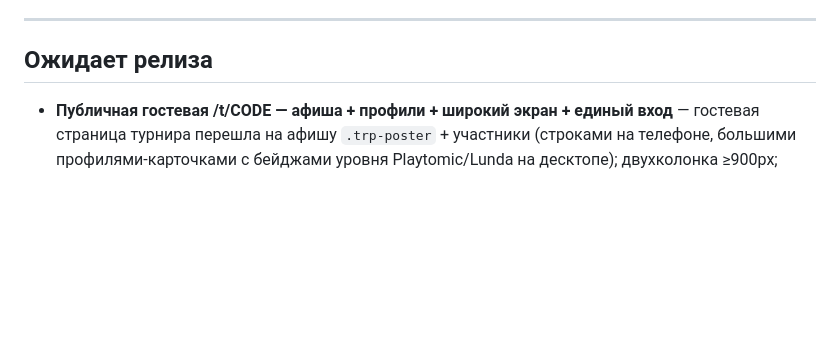
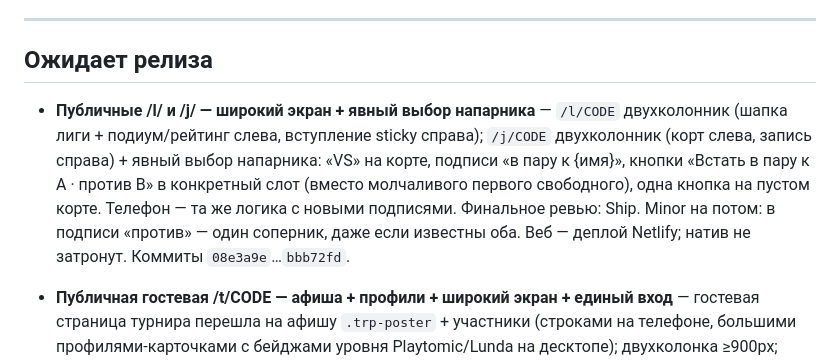
Before and after one commit to valerbykov/padel, a Markdown page: RELEASES.md, the part around the change. Drawn GitHub-style; blank space fills up the shorter version.

Commit message:
релизы: /l/ и /j/ широкий экран + явный выбор напарника в «Ожидает релиза»
Co-Authored-By: Claude Fable 5 <noreply@anthropic.com>
Claude-Session: https://claude.ai/code/session_01HZM6KSVFmkFAGZbmjSLLed

```diff
--- a/RELEASES.md
+++ b/RELEASES.md
@@ -25,6 +25,14 @@ assetlinks.json и должен быть в Яндекс OAuth-консоли).
 
 ## Ожидает релиза
 
+- **Публичные /l/ и /j/ — широкий экран + явный выбор напарника** — `/l/CODE`
+  двухколонник (шапка лиги + подиум/рейтинг слева, вступление sticky справа);
+  `/j/CODE` двухколонник (корт слева, запись справа) + явный выбор напарника:
+  «VS» на корте, подписи «в пару к {имя}», кнопки «Встать в пару к A · против B»
+  в конкретный слот (вместо молчаливого первого свободного), одна кнопка на пустом
+  корте. Телефон — та же логика с новыми подписями. Финальное ревью: Ship.
+  Minor на потом: в подписи «против» — один соперник, даже если известны оба.
+  Веб — деплой Netlify; натив не затронут. Коммиты `08e3a9e`…`bbb72fd`.
 - **Публичная гостевая /t/CODE — афиша + профили + широкий экран + единый вход** —
   гостевая страница турнира перешла на афишу `.trp-poster` + участники (строками на
   телефоне, большими профилями-карточками с бейджами уровня Playtomic/Lunda на
```
